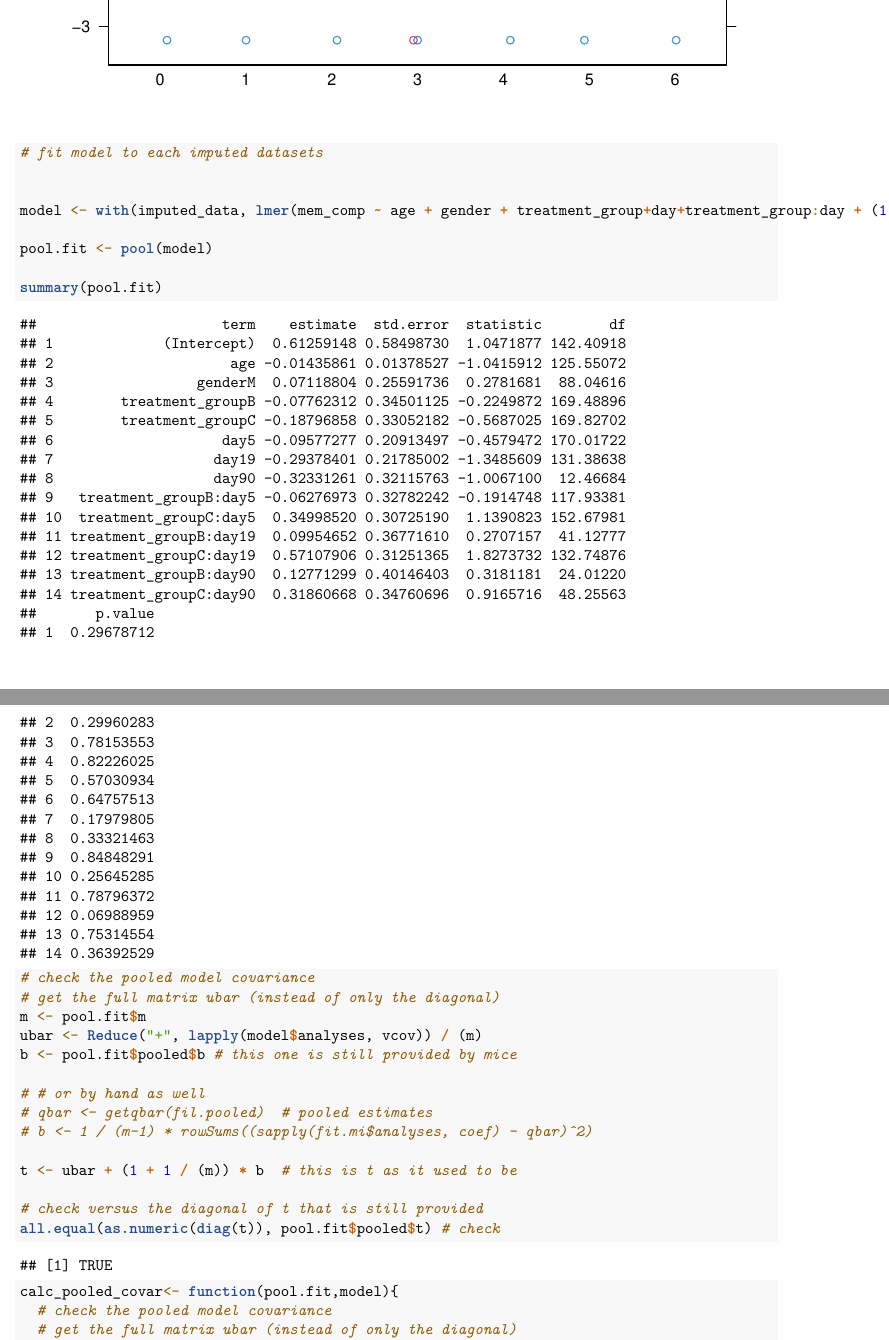
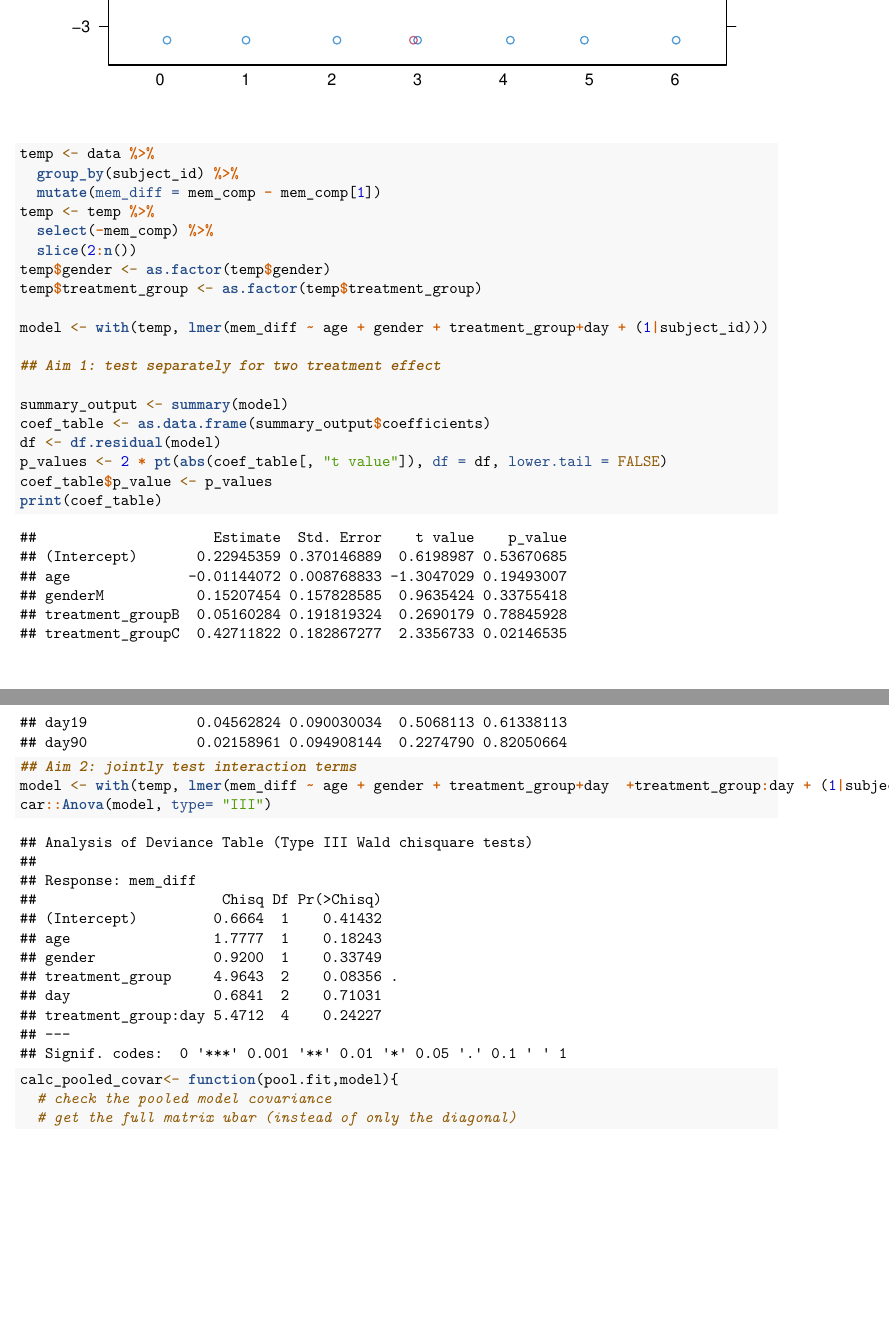
Before and after one commit to Lyric98/P9185, an R Markdown document (Project2/model.Rmd): two parts of pages 6 and 7 of 11, joined at a grey line, cut so that both start at the same text, the shorter picture padded with empty space. Rendered offline with R 4.5, knitr and Pandoc, then LaTeX, with nearby package versions; code that draws random numbers runs with fixed seeds of ours; some code elsewhere in the file could not run offline; column names are cleaned by a stand-in for the janitor package.

Commit message:
Update model.Rmd

````diff
--- a/Project2/model.Rmd
+++ b/Project2/model.Rmd
@@ -93,30 +93,29 @@ stripplot
 
 
 ```{r}
-# fit model to each imputed datasets
+temp <- data %>%
+  group_by(subject_id) %>%
+  mutate(mem_diff = mem_comp - mem_comp[1])
+temp <- temp %>%
+  select(-mem_comp) %>%
+  slice(2:n())
+temp$gender <- as.factor(temp$gender)
+temp$treatment_group <- as.factor(temp$treatment_group)
 
+model <- with(temp, lmer(mem_diff ~ age + gender + treatment_group+day + (1|subject_id)))
 
-model <- with(imputed_data, lmer(mem_comp ~ age + gender + treatment_group+day+treatment_group:day + (1|subject_id)))
+## Aim 1: test separately for two treatment effect
 
-pool.fit <- pool(model)
+summary_output <- summary(model)
+coef_table <- as.data.frame(summary_output$coefficients)
+df <- df.residual(model)
+p_values <- 2 * pt(abs(coef_table[, "t value"]), df = df, lower.tail = FALSE)
+coef_table$p_value <- p_values
+print(coef_table)
 
-summary(pool.fit)
-
-# check the pooled model covariance
-# get the full matrix ubar (instead of only the diagonal)
-m <- pool.fit$m
-ubar <- Reduce("+", lapply(model$analyses, vcov)) / (m)
-b <- pool.fit$pooled$b # this one is still provided by mice
-
-# # or by hand as well
-# qbar <- getqbar(fil.pooled)  # pooled estimates
-# b <- 1 / (m-1) * rowSums((sapply(fit.mi$analyses, coef) - qbar)^2)
-
-t <- ubar + (1 + 1 / (m)) * b  # this is t as it used to be
-
-# check versus the diagonal of t that is still provided
-all.equal(as.numeric(diag(t)), pool.fit$pooled$t) # check
-
+## Aim 2: jointly test interaction terms
+model <- with(temp, lmer(mem_diff ~ age + gender + treatment_group+day  +treatment_group:day + (1|subject_id)))
+car::Anova(model, type= "III")
 ```
 
 ```{r}
````
